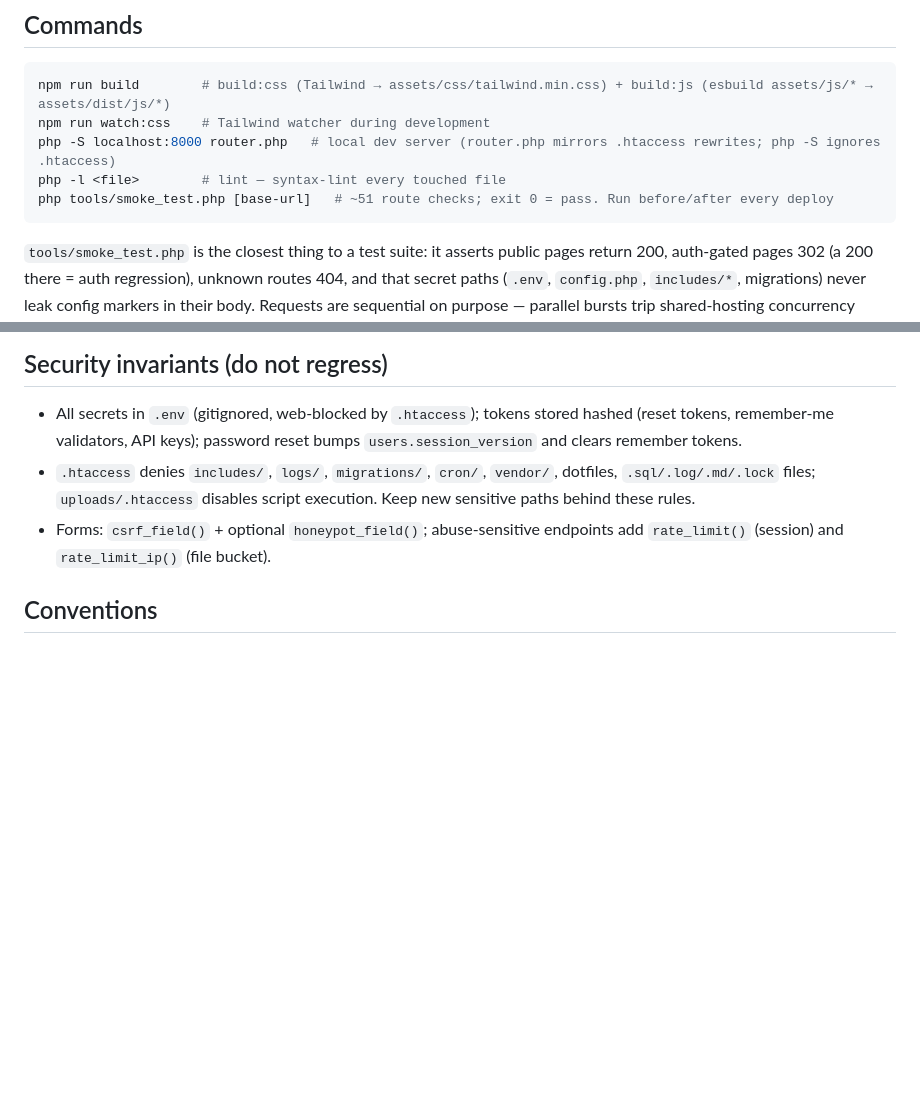
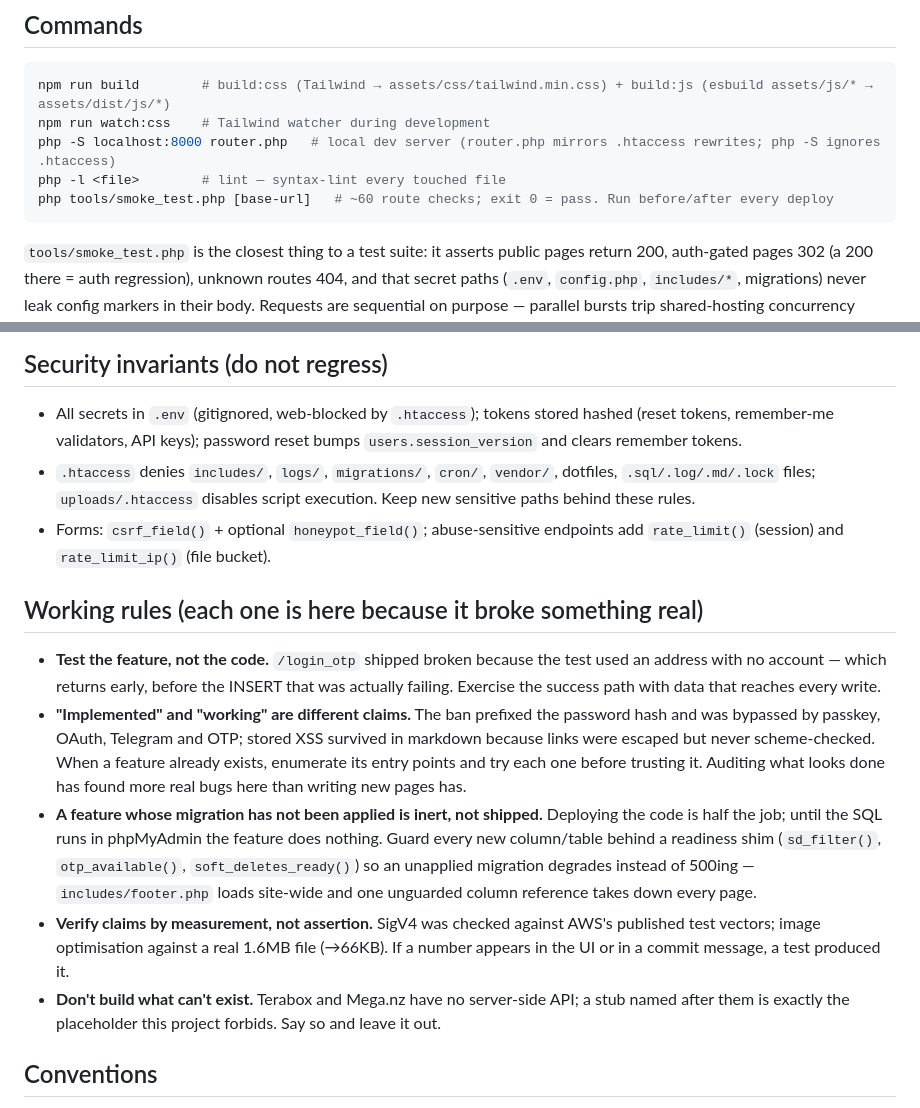
Before and after one commit to zestcommerce841428-png/techconnect, a Markdown page: CLAUDE.md, 2 parts joined by grey strips. Drawn GitHub-style; blank space fills up the shorter version.

Commit message:
Docs: record the working rules this session paid for in bugs
CLAUDE.md is the constitution every session loads. It described the
architecture but not the discipline, so the same classes of bug kept
being available: testing a code path instead of the feature, trusting
a feature that "exists" without checking each entry point, and treating
deployed-but-unmigrated as shipped.

Each rule cites the incident that produced it, so it stays falsifiable
rather than becoming boilerplate.

Co-Authored-By: Claude Opus 4.8 <noreply@anthropic.com>

````diff
--- a/CLAUDE.md
+++ b/CLAUDE.md
@@ -13,7 +13,7 @@ npm run build        # build:css (Tailwind → assets/css/tailwind.min.css) + bu
 npm run watch:css    # Tailwind watcher during development
 php -S localhost:8000 router.php   # local dev server (router.php mirrors .htaccess rewrites; php -S ignores .htaccess)
 php -l <file>        # lint — syntax-lint every touched file
-php tools/smoke_test.php [base-url]   # ~51 route checks; exit 0 = pass. Run before/after every deploy
+php tools/smoke_test.php [base-url]   # ~60 route checks; exit 0 = pass. Run before/after every deploy
 ```
 
 `tools/smoke_test.php` is the closest thing to a test suite: it asserts public pages return 200, auth-gated pages 302 (a 200 there = auth regression), unknown routes 404, and that secret paths (`.env`, `config.php`, `includes/*`, migrations) never leak config markers in their body. Requests are sequential on purpose — parallel bursts trip shared-hosting concurrency limits and produce false 500s. Add a route here whenever you add a page.
@@ -43,6 +43,14 @@ Local setup: copy `config.sample.php` to `config.php`, create a MySQL DB, apply
 - `.htaccess` denies `includes/`, `logs/`, `migrations/`, `cron/`, `vendor/`, dotfiles, `.sql/.log/.md/.lock` files; `uploads/.htaccess` disables script execution. Keep new sensitive paths behind these rules.
 - Forms: `csrf_field()` + optional `honeypot_field()`; abuse-sensitive endpoints add `rate_limit()` (session) and `rate_limit_ip()` (file bucket).
 
+## Working rules (each one is here because it broke something real)
+
+- **Test the feature, not the code.** `/login_otp` shipped broken because the test used an address with no account — which returns early, before the INSERT that was actually failing. Exercise the success path with data that reaches every write.
+- **"Implemented" and "working" are different claims.** The ban prefixed the password hash and was bypassed by passkey, OAuth, Telegram and OTP; stored XSS survived in markdown because links were escaped but never scheme-checked. When a feature already exists, enumerate its entry points and try each one before trusting it. Auditing what looks done has found more real bugs here than writing new pages has.
+- **A feature whose migration has not been applied is inert, not shipped.** Deploying the code is half the job; until the SQL runs in phpMyAdmin the feature does nothing. Guard every new column/table behind a readiness shim (`sd_filter()`, `otp_available()`, `soft_deletes_ready()`) so an unapplied migration degrades instead of 500ing — `includes/footer.php` loads site-wide and one unguarded column reference takes down every page.
+- **Verify claims by measurement, not assertion.** SigV4 was checked against AWS's published test vectors; image optimisation against a real 1.6MB file (→66KB). If a number appears in the UI or in a commit message, a test produced it.
+- **Don't build what can't exist.** Terabox and Mega.nz have no server-side API; a stub named after them is exactly the placeholder this project forbids. Say so and leave it out.
+
 ## Conventions
 
 - 4-space indent, single quotes in PHP, `snake_case` DB columns, terse inline JS in `(function(){...})()` wrappers (vanilla, no jQuery/CDN — a strict no-external-JS habit keeps the site shared-hosting fast).
````
